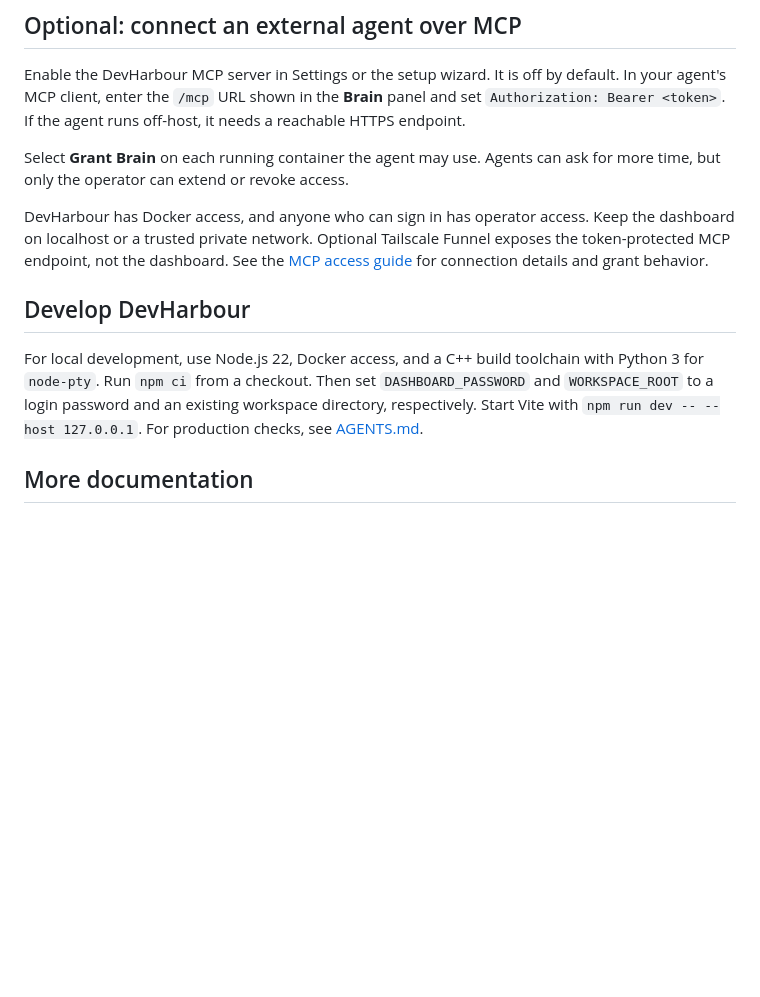
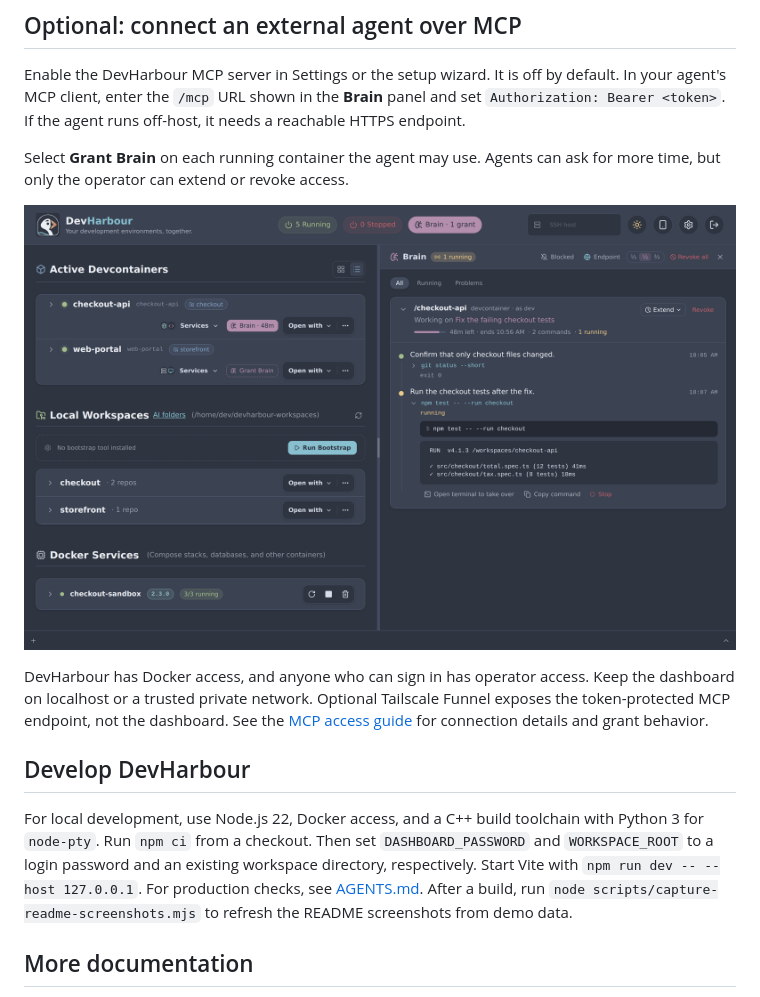
Before and after one commit to axelthas/devcontainer-dashboard, a Markdown page: README.md, the part around one of its changes. Drawn GitHub-style; pictures changed too: docs/screenshots/desktop-agent.png (added); blank space fills up the shorter version.

Commit message:
docs: add desktop and mobile screenshots to README

```diff
--- a/README.md
+++ b/README.md
@@ -84,6 +95,8 @@ needs a reachable HTTPS endpoint.
 Select **Grant Brain** on each running container the agent may use. Agents can
 ask for more time, but only the operator can extend or revoke access.
 
+![An agent works in a granted devcontainer while the operator watches each command](docs/screenshots/desktop-agent.png)
+
 DevHarbour has Docker access, and anyone who can sign in has operator access.
 Keep the dashboard on localhost or a trusted private network. Optional Tailscale
 Funnel exposes the token-protected MCP endpoint, not the dashboard. See the
@@ -96,7 +109,9 @@ For local development, use Node.js 22, Docker access, and a C++ build toolchain
 with Python 3 for `node-pty`. Run `npm ci` from a checkout. Then set
 `DASHBOARD_PASSWORD` and `WORKSPACE_ROOT` to a login password and an existing
 workspace directory, respectively. Start Vite with `npm run dev -- --host 127.0.0.1`.
-For production checks, see [AGENTS.md](AGENTS.md#build--test).
+For production checks, see [AGENTS.md](AGENTS.md#build--test). After a build,
+run `node scripts/capture-readme-screenshots.mjs` to refresh the README
+screenshots from demo data.
 
 ## More documentation
 
```
Also changed, not shown: other parts of README.md (+11 -0 lines), docs/screenshots/desktop-dashboard.png (added), docs/screenshots/mobile-agent.png (added), docs/screenshots/mobile-containers.png (added), docs/screenshots/mobile-services.png (added), 1 other file.
